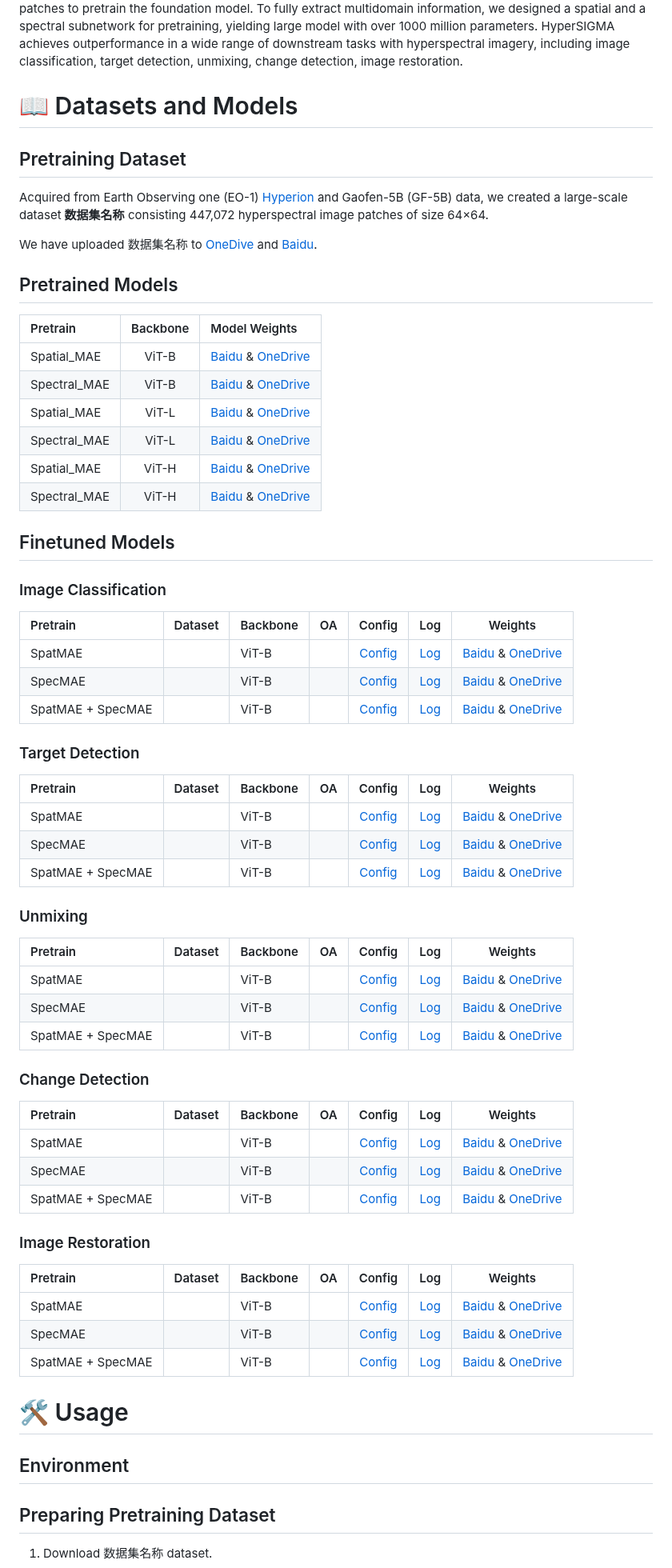
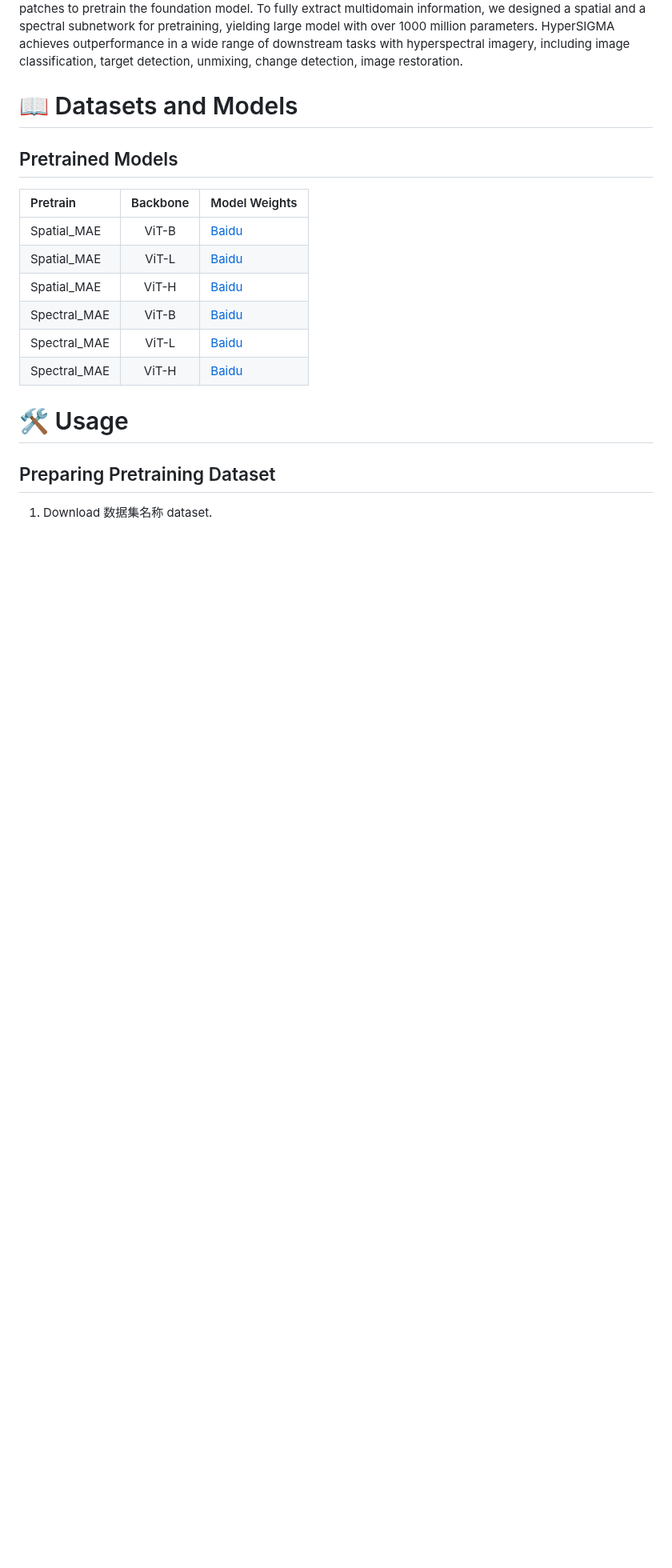
Before and after one commit to WHU-Sigma/HyperSIGMA, a Markdown page: README.md, the part around one of its changes. Shown at 80% size. Rendered like a GitHub page; blank space fills up the shorter version.

```diff
--- a/README.md
+++ b/README.md
@@ -38,70 +42,20 @@ To solve these problems, we propose HyperSIGMA, a hyperspectral intelligence com
 
 # 📖 Datasets and Models
 
-## Pretraining Dataset
-
-Acquired from Earth Observing one (EO-1) [Hyperion](https://www.usgs.gov/centers/eros/science/usgs-eros-archive-earth-observing-one-eo-1-hyperion) and Gaofen-5B (GF-5B) data, we created a large-scale dataset **数据集名称** consisting 447,072 hyperspectral image patches of size 64×64.
-
-We have uploaded 数据集名称 to [OneDive](链接) and [Baidu](链接).
-
 ## Pretrained Models
 
 | Pretrain | Backbone | Model Weights |
 | :------- | :------: | :------ |
-| Spatial_MAE | ViT-B | [Baidu]() & [OneDrive]() |
-| Spectral_MAE | ViT-B |  [Baidu]() & [OneDrive]() |
-| Spatial_MAE | ViT-L | [Baidu]() & [OneDrive]() |
-| Spectral_MAE | ViT-L |  [Baidu]() & [OneDrive]() |
-| Spatial_MAE | ViT-H | [Baidu]() & [OneDrive]() |
-| Spectral_MAE | ViT-H |  [Baidu]() & [OneDrive]() |
-
-
-## Finetuned Models
-
-### Image Classification
-
-| Pretrain | Dataset | Backbone | OA | Config | Log | Weights |
-| :------- | :------ | :------ | :-----: | :-----: |:-----: | :-----: |
-| SpatMAE | | ViT-B|  | [Config]() | [Log]() | [Baidu]() & [OneDrive]() |
-| SpecMAE | | ViT-B |  | [Config]() | [Log]() | [Baidu]() & [OneDrive]() |
-| SpatMAE + SpecMAE | | ViT-B | | [Config]() | [Log]() | [Baidu]() & [OneDrive]() |
-
-
-### Target Detection
-| Pretrain | Dataset | Backbone | OA | Config | Log | Weights |
-| :------- | :------ | :------ | :-----: | :-----: |:-----: | :-----: |
-| SpatMAE | | ViT-B|  | [Config]() | [Log]() | [Baidu]() & [OneDrive]() |
-| SpecMAE | | ViT-B |  | [Config]() | [Log]() | [Baidu]() & [OneDrive]() |
-| SpatMAE + SpecMAE | | ViT-B | | [Config]() | [Log]() | [Baidu]() & [OneDrive]() |
+| Spatial_MAE | ViT-B | [Baidu](https://pan.baidu.com/s/1kShixCeWhPGde-vLLxQLJg?pwd=vruc)  |
+| Spatial_MAE | ViT-L |  [Baidu](https://pan.baidu.com/s/11iwHFh8sfg9S-inxOYtJlA?pwd=d2qs)  |
+| Spatial_MAE | ViT-H | [Baidu](https://pan.baidu.com/s/1gV9A_XmTCBRw90zjSt90ZQ?pwd=knuu) |
+| Spectral_MAE | ViT-B |  [Baidu](https://pan.baidu.com/s/1VinBf4qnN98aa6z7TZ-ENQ?pwd=mi2y)  |
+| Spectral_MAE | ViT-L | [Baidu](https://pan.baidu.com/s/1tF2rG-T_65QA3UaG4K9Lhg?pwd=xvdd) |
+| Spectral_MAE | ViT-H |  [Baidu](https://pan.baidu.com/s/1Di9ffWuzxPZUagBCU4Px2w?pwd=bi9r)|
 
 
 
-### Unmixing
-| Pretrain | Dataset | Backbone | OA | Config | Log | Weights |
-| :------- | :------ | :------ | :-----: | :-----: |:-----: | :-----: |
-| SpatMAE | | ViT-B|  | [Config]() | [Log]() | [Baidu]() & [OneDrive]() |
-| SpecMAE | | ViT-B |  | [Config]() | [Log]() | [Baidu]() & [OneDrive]() |
-| SpatMAE + SpecMAE | | ViT-B | | [Config]() | [Log]() | [Baidu]() & [OneDrive]() |
-
-### Change Detection
-| Pretrain | Dataset | Backbone | OA | Config | Log | Weights |
-| :------- | :------ | :------ | :-----: | :-----: |:-----: | :-----: |
-| SpatMAE | | ViT-B|  | [Config]() | [Log]() | [Baidu]() & [OneDrive]() |
-| SpecMAE | | ViT-B |  | [Config]() | [Log]() | [Baidu]() & [OneDrive]() |
-| SpatMAE + SpecMAE | | ViT-B | | [Config]() | [Log]() | [Baidu]() & [OneDrive]() |
-
-### Image Restoration
-| Pretrain | Dataset | Backbone | OA | Config | Log | Weights |
-| :------- | :------ | :------ | :-----: | :-----: |:-----: | :-----: |
-| SpatMAE | | ViT-B|  | [Config]() | [Log]() | [Baidu]() & [OneDrive]() |
-| SpecMAE | | ViT-B |  | [Config]() | [Log]() | [Baidu]() & [OneDrive]() |
-| SpatMAE + SpecMAE | | ViT-B | | [Config]() | [Log]() | [Baidu]() & [OneDrive]() |
-
 # 🛠️ Usage
-
-## Environment
-
-
 
 ## Preparing Pretraining Dataset
 
```
Also changed, not shown: other parts of README.md (+5 -1 lines).
